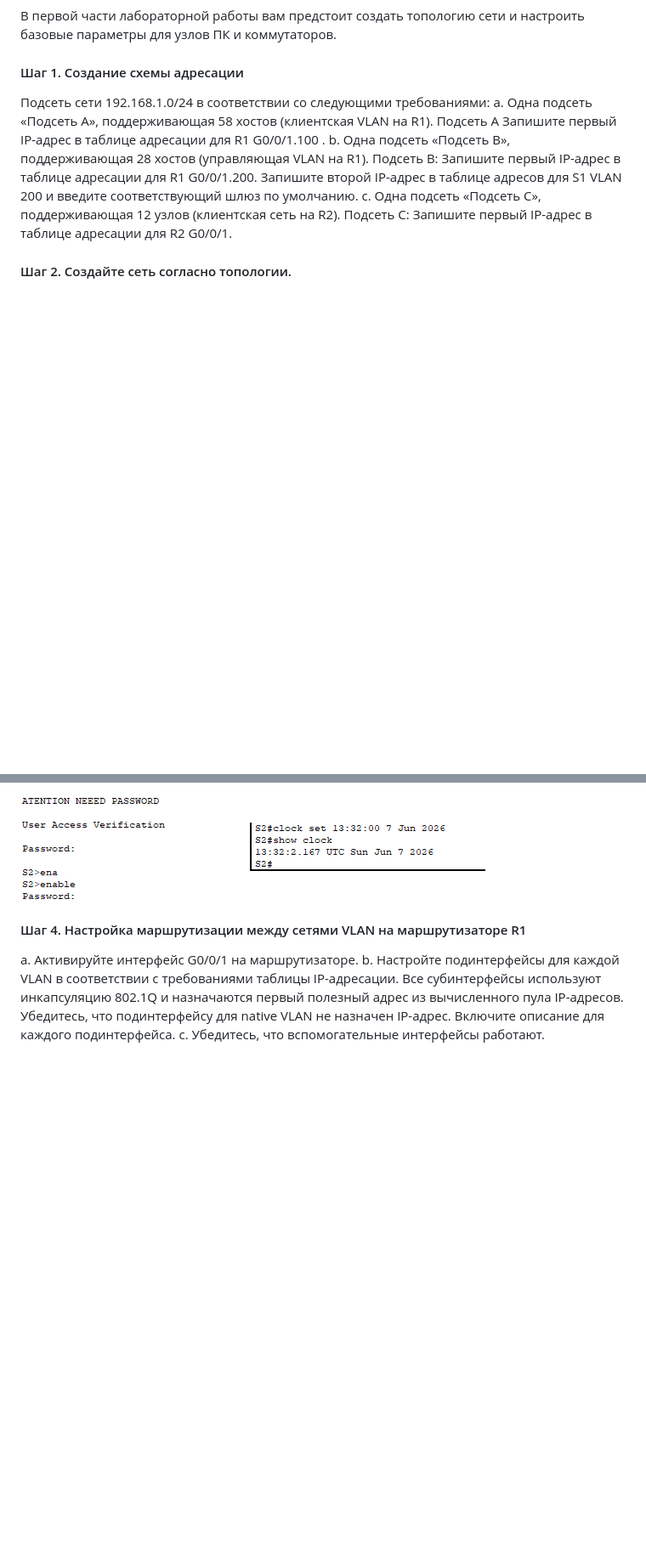
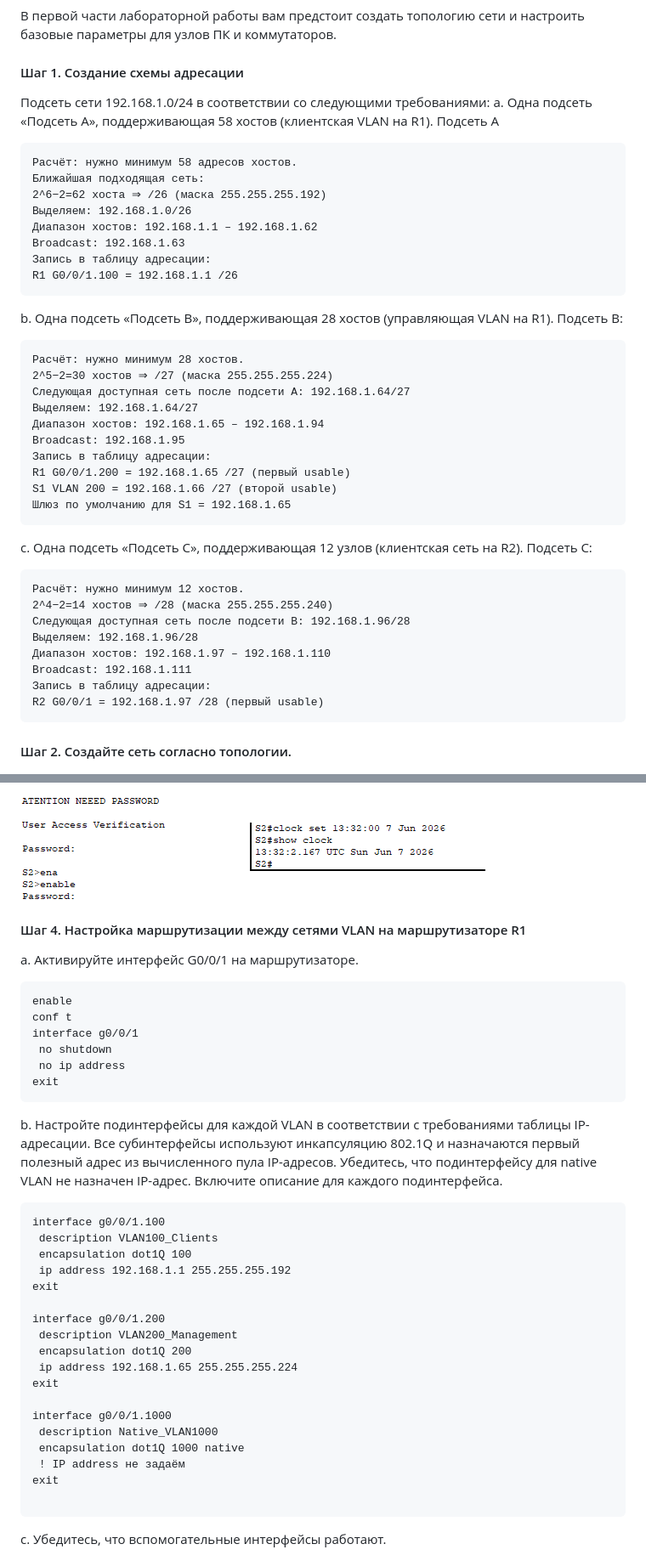
Before and after one commit to Andrew-Kotlov/Network-labs, a Markdown page: lab 07 dhcp v4/lab 07 dhcp v4.md, 2 parts joined by grey strips. Shown at 85% size. GitHub-like rendering; blank space fills up the shorter version.

````diff
--- a/lab 07 dhcp v4/lab 07 dhcp v4.md
+++ b/lab 07 dhcp v4/lab 07 dhcp v4.md
@@ -68,13 +68,44 @@
 Подсеть сети 192.168.1.0/24 в соответствии со следующими требованиями:
 a.	Одна подсеть «Подсеть A», поддерживающая 58 хостов (клиентская VLAN на R1).
 Подсеть A
-Запишите первый IP-адрес в таблице адресации для R1 G0/0/1.100 .
+```
+Расчёт: нужно минимум 58 адресов хостов.
+Ближайшая подходящая сеть:
+2^6−2=62 хоста ⇒ /26 (маска 255.255.255.192)
+Выделяем: 192.168.1.0/26
+Диапазон хостов: 192.168.1.1 – 192.168.1.62
+Broadcast: 192.168.1.63
+Запись в таблицу адресации:
+R1 G0/0/1.100 = 192.168.1.1 /26
+```
+
 b.	Одна подсеть «Подсеть B», поддерживающая 28 хостов (управляющая VLAN на R1).
 Подсеть B:
-Запишите первый IP-адрес в таблице адресации для R1 G0/0/1.200. Запишите второй IP-адрес в таблице адресов для S1 VLAN 200 и введите соответствующий шлюз по умолчанию.
+```
+Расчёт: нужно минимум 28 хостов.
+2^5−2=30 хостов ⇒ /27 (маска 255.255.255.224)
+Следующая доступная сеть после подсети A: 192.168.1.64/27
+Выделяем: 192.168.1.64/27
+Диапазон хостов: 192.168.1.65 – 192.168.1.94
+Broadcast: 192.168.1.95
+Запись в таблицу адресации:
+R1 G0/0/1.200 = 192.168.1.65 /27 (первый usable)
+S1 VLAN 200 = 192.168.1.66 /27 (второй usable)
+Шлюз по умолчанию для S1 = 192.168.1.65
+```
+
 c.	Одна подсеть «Подсеть C», поддерживающая 12 узлов (клиентская сеть на R2).
 Подсеть C:
-Запишите первый IP-адрес в таблице адресации для R2 G0/0/1.
+```
+Расчёт: нужно минимум 12 хостов.
+2^4−2=14 хостов ⇒ /28 (маска 255.255.255.240)
+Следующая доступная сеть после подсети B: 192.168.1.96/28
+Выделяем: 192.168.1.96/28
+Диапазон хостов: 192.168.1.97 – 192.168.1.110
+Broadcast: 192.168.1.111
+Запись в таблицу адресации:
+R2 G0/0/1 = 192.168.1.97 /28 (первый usable)
+```
 #### Шаг 2.	Создайте сеть согласно топологии.
 
 ![alt text](image-1.png)
@@ -96,7 +127,35 @@ i.	Установите часы на маршрутизаторе на сего
 
 #### Шаг 4.	Настройка маршрутизации между сетями VLAN на маршрутизаторе R1
 a.	Активируйте интерфейс G0/0/1 на маршрутизаторе.
+```
+enable
+conf t
+interface g0/0/1
+ no shutdown
+ no ip address
+exit
+```
 b.	Настройте подинтерфейсы для каждой VLAN в соответствии с требованиями таблицы IP-адресации. Все субинтерфейсы используют инкапсуляцию 802.1Q и назначаются первый полезный адрес из вычисленного пула IP-адресов. Убедитесь, что подинтерфейсу для native VLAN не назначен IP-адрес. Включите описание для каждого подинтерфейса.
+```
+interface g0/0/1.100
+ description VLAN100_Clients
+ encapsulation dot1Q 100
+ ip address 192.168.1.1 255.255.255.192
+exit
+
+interface g0/0/1.200
+ description VLAN200_Management
+ encapsulation dot1Q 200
+ ip address 192.168.1.65 255.255.255.224
+exit
+
+interface g0/0/1.1000
+ description Native_VLAN1000
+ encapsulation dot1Q 1000 native
+ ! IP address не задаём
+exit
+
+```
 c.	Убедитесь, что вспомогательные интерфейсы работают.
 
 ![alt text](image-5.png)
````
Also changed, not shown: other parts of lab 07 dhcp v4/lab 07 dhcp v4.md (+163 -3 lines), lab 07 dhcp v4/image-16.png (added), lab 07 dhcp v4/image-17.png (added), lab 07 dhcp v4/image-18.png (added), lab 07 dhcp v4/image-19.png (added), lab 07 dhcp v4/image-20.png (added), 1 other file.
